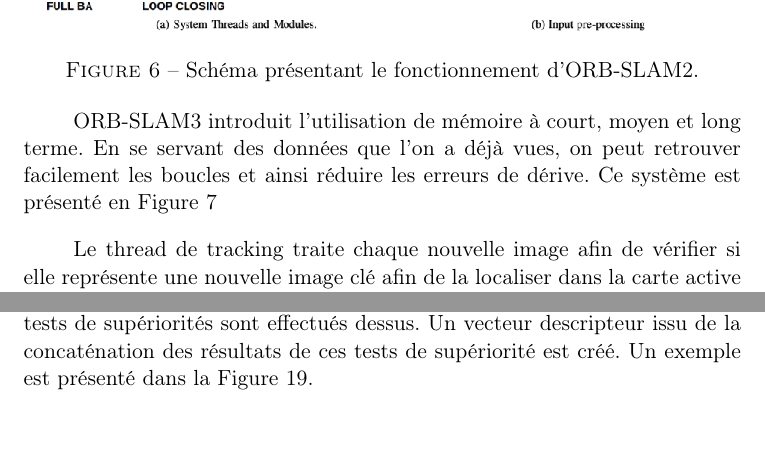
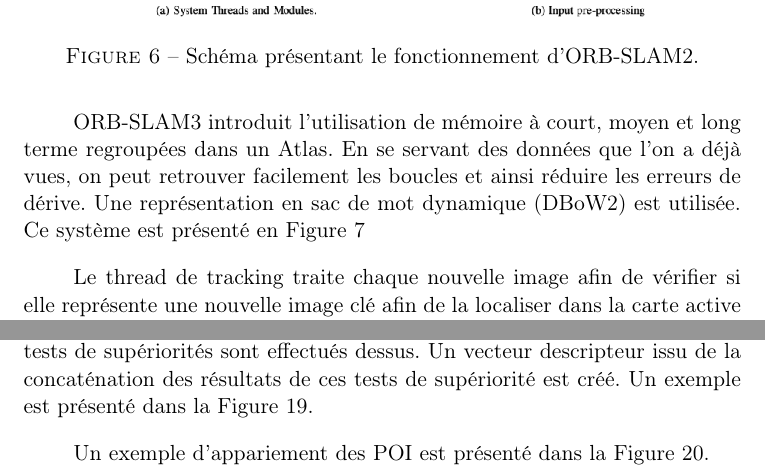
Before and after one commit to Stanslas55/RapportFinEtude, a LaTeX paper (Rapport_FYW.tex): two parts of pages 15 and 34 of 36 before the commit and two parts of pages 15 and 34 of 37 after it, joined at a grey line, cut so that both start at the same text. Compiled offline with pdfLaTeX.

Commit message:
Confirmation EA OK.

```diff
--- a/Rapport_FYW.tex
+++ b/Rapport_FYW.tex
@@ -44,6 +44,8 @@
 \newacronym{poc}{POC}{Proof of Concept}
 \newacronym{dbow2}{DBoW2}{Dynamic Bag of Words}
 \newacronym{ros}{ROS}{Robot Operating System}
+\newacronym{cv}{CV}{Computer Vision}
+\newacronym{nlp}{NLP}{Natural Language Processing}
 
 % Used to manage hyperlinks and make a clickable table of contents.
 \usepackage{hyperref}
@@ -412,8 +414,10 @@
             \label{fig:ORBSLAM2}
           \end{figure}
 
-          \acrshort{orb}-SLAM3 introduit l'utilisation de mémoire à court, moyen et long terme. En se servant des données que l'on a déjà vues, on peut retrouver
-          facilement les boucles et ainsi réduire les erreurs de dérive. Ce système est présenté en Figure \ref{fig:ORBSLAM3}
+          \acrshort{orb}-SLAM3 introduit l'utilisation de mémoire à court, moyen et long terme regroupées dans un Atlas.
+          En se servant des données que l'on a déjà vues, on peut retrouver
+          facilement les boucles et ainsi réduire les erreurs de dérive. Une représentation en sac de mot dynamique (DBoW2) est utilisée.
+          Ce système est présenté en Figure \ref{fig:ORBSLAM3}
 
           \begin{figure}[hbt]
             \includegraphics[width=\textwidth]{ORB_SLAM3.png}
@@ -842,3 +846,4 @@
         \label{fig:Paires}
       \end{figure}
 
+      Un exemple d'appariement des POI est présenté dans la Figure \ref{fig:Appariement}.
```
Also changed, not shown: Rapport_FYW.pdf, images/AssociationPOI.png (added), Rapport_FYW.tex (13 more changed lines).
